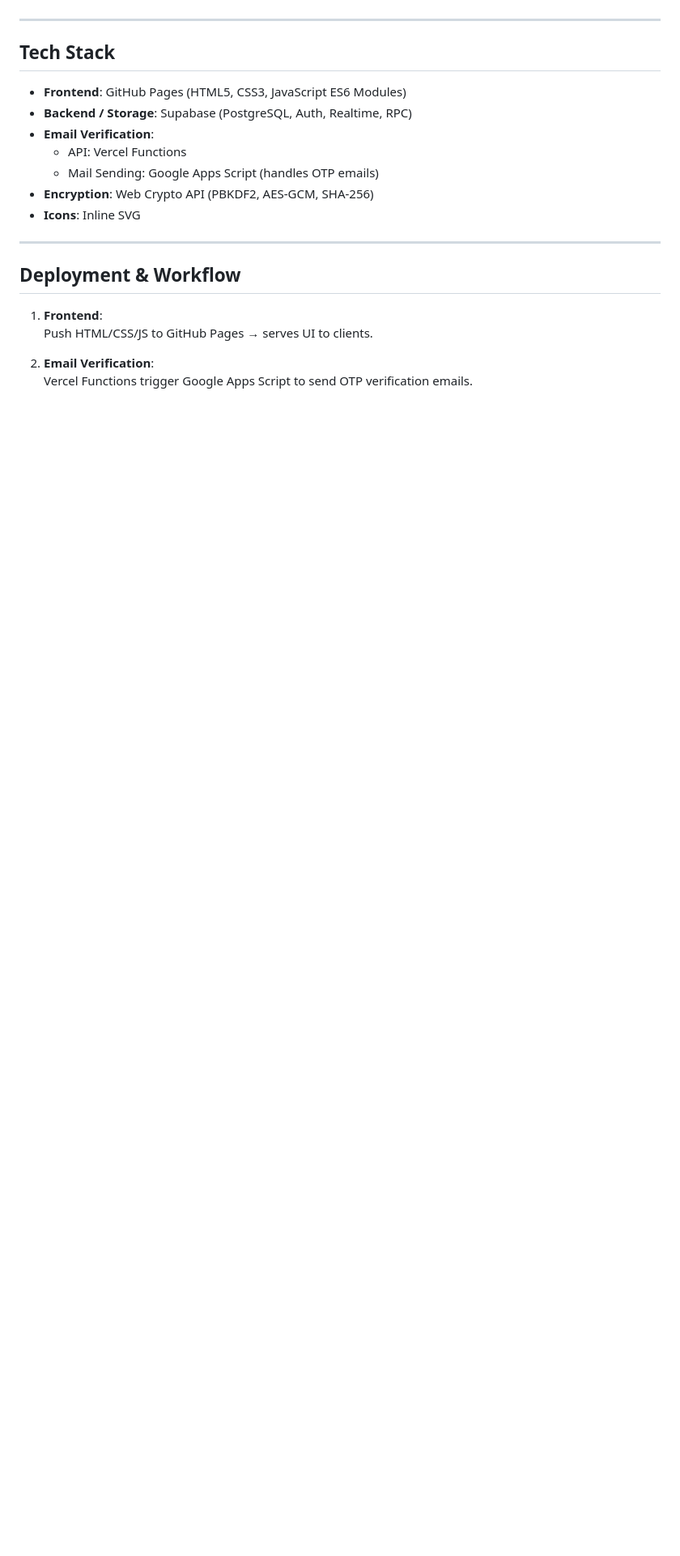
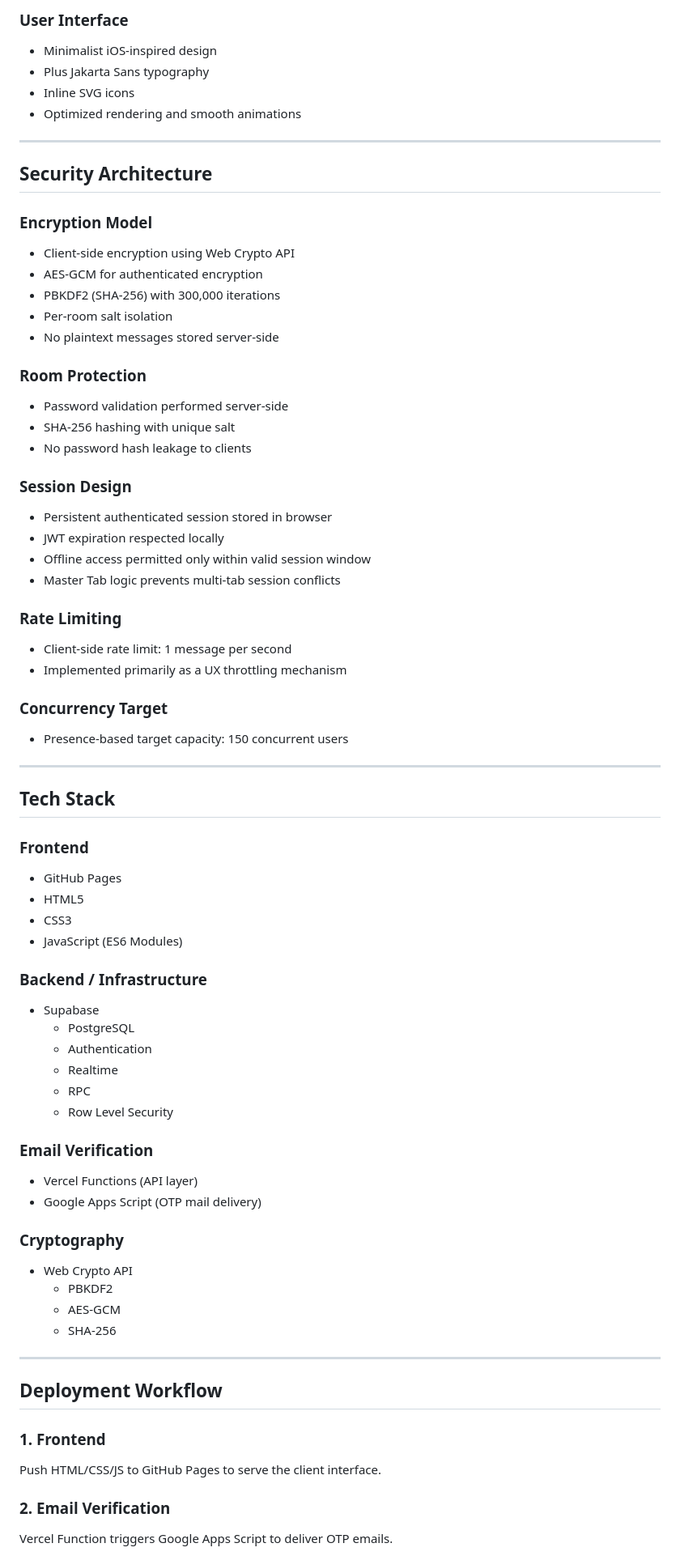
Before and after one commit to HyperRushNet/chat-app, a Markdown page: README.md, the part around one of its changes. Shown at 81% size. Rendered like a GitHub page; blank space fills up the shorter version.

```diff
--- a/README.md
+++ b/README.md
@@ -26,23 +75,73 @@ Focuses on privacy, end-to-end encryption, and a seamless user experience.
+### User Interface
+- Minimalist iOS-inspired design
+- Plus Jakarta Sans typography
+- Inline SVG icons
+- Optimized rendering and smooth animations
+
+---
+
+## Security Architecture
+
+### Encryption Model
+- Client-side encryption using Web Crypto API
+- AES-GCM for authenticated encryption
+- PBKDF2 (SHA-256) with 300,000 iterations
+- Per-room salt isolation
+- No plaintext messages stored server-side
+
+### Room Protection
+- Password validation performed server-side
+- SHA-256 hashing with unique salt
+- No password hash leakage to clients
+
+### Session Design
+- Persistent authenticated session stored in browser
+- JWT expiration respected locally
+- Offline access permitted only within valid session window
+- Master Tab logic prevents multi-tab session conflicts
+
+### Rate Limiting
+- Client-side rate limit: 1 message per second
+- Implemented primarily as a UX throttling mechanism
+
+### Concurrency Target
+- Presence-based target capacity: 150 concurrent users
 
 ---
 
 ## Tech Stack
 
-- **Frontend**: GitHub Pages (HTML5, CSS3, JavaScript ES6 Modules)
-- **Backend / Storage**: Supabase (PostgreSQL, Auth, Realtime, RPC)
-- **Email Verification**:
-  - API: Vercel Functions
-  - Mail Sending: Google Apps Script (handles OTP emails)
-- **Encryption**: Web Crypto API (PBKDF2, AES-GCM, SHA-256)
-- **Icons**: Inline SVG
+### Frontend
+- GitHub Pages
+- HTML5
+- CSS3
+- JavaScript (ES6 Modules)
+
+### Backend / Infrastructure
+- Supabase
+  - PostgreSQL
+  - Authentication
+  - Realtime
+  - RPC
+  - Row Level Security
+
+### Email Verification
+- Vercel Functions (API layer)
+- Google Apps Script (OTP mail delivery)
+
+### Cryptography
+- Web Crypto API
+  - PBKDF2
+  - AES-GCM
+  - SHA-256
 
 ---
 
-## Deployment & Workflow
+## Deployment Workflow
 
-1. **Frontend**:
-   Push HTML/CSS/JS to GitHub Pages → serves UI to clients.
+### 1. Frontend
+Push HTML/CSS/JS to GitHub Pages to serve the client interface.
 
-2. **Email Verification**:
-   Vercel Functions trigger Google Apps Script to send OTP verification emails.
+### 2. Email Verification
+Vercel Function triggers Google Apps Script to deliver OTP emails.
 
```
Also changed, not shown: other parts of README.md (+97 -40 lines).
